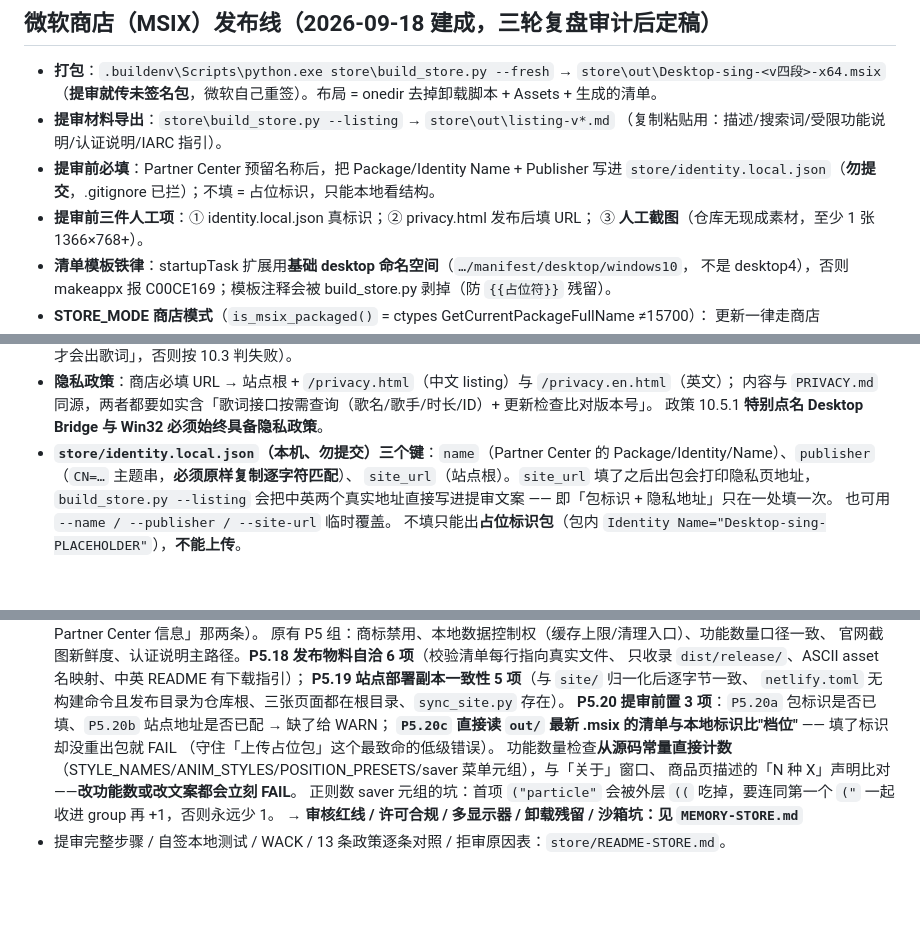
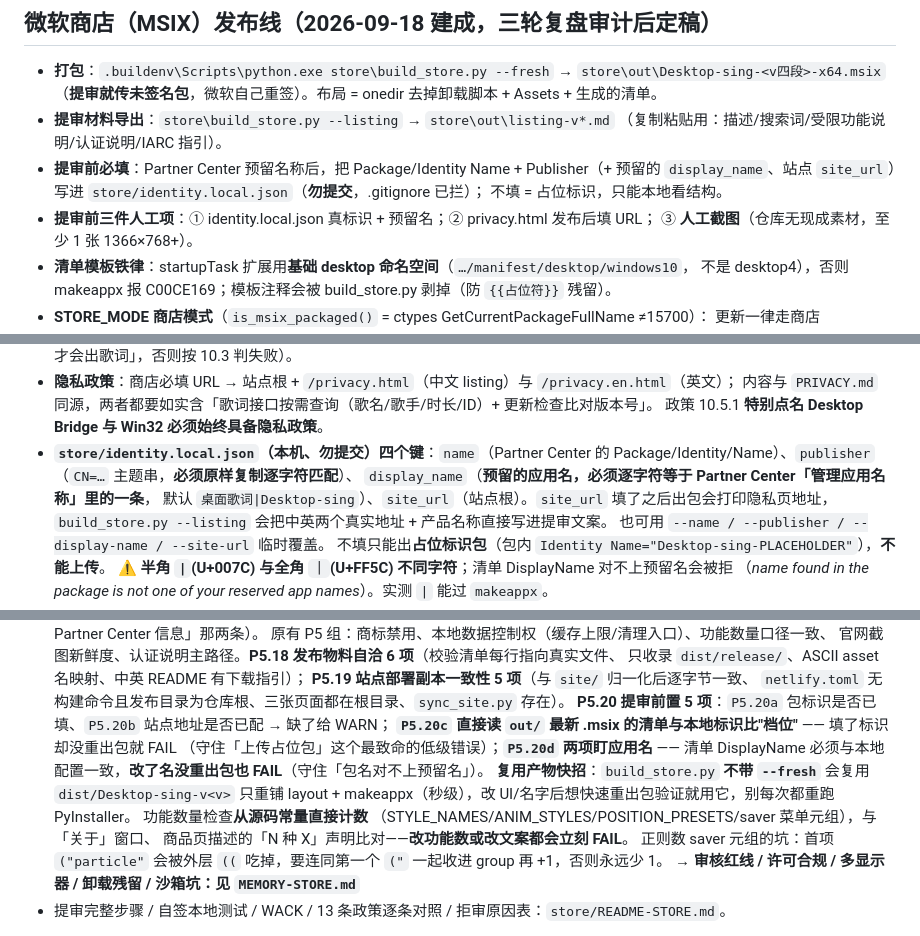
Before and after one commit to xiaohao8/Desktop-sing, a Markdown page: .workbuddy/memory/MEMORY.md, 3 parts joined by grey strips. Drawn GitHub-style; blank space fills up the shorter version.

```diff
--- a/.workbuddy/memory/MEMORY.md
+++ b/.workbuddy/memory/MEMORY.md
@@ -120,9 +120,10 @@
   （**提审就传未签名包**，微软自己重签）。布局 = onedir 去掉卸载脚本 + Assets + 生成的清单。
 - **提审材料导出**：`store\build_store.py --listing` → `store\out\listing-v*.md`
   （复制粘贴用：描述/搜索词/受限功能说明/认证说明/IARC 指引）。
-- **提审前必填**：Partner Center 预留名称后，把 Package/Identity Name + Publisher 写进
-  `store/identity.local.json`（**勿提交**，.gitignore 已拦）；不填 = 占位标识，只能本地看结构。
-- **提审前三件人工项**：① identity.local.json 真标识；② privacy.html 发布后填 URL；
+- **提审前必填**：Partner Center 预留名称后，把 Package/Identity Name + Publisher（+ 预留的
+  `display_name`、站点 `site_url`）写进 `store/identity.local.json`（**勿提交**，.gitignore 已拦）；
+  不填 = 占位标识，只能本地看结构。
+- **提审前三件人工项**：① identity.local.json 真标识 + 预留名；② privacy.html 发布后填 URL；
   ③ **人工截图**（仓库无现成素材，至少 1 张 1366×768+）。
 - **清单模板铁律**：startupTask 扩展用**基础 desktop 命名空间**（`…/manifest/desktop/windows10`，
   不是 desktop4），否则 makeappx 报 C00CE169；模板注释会被 build_store.py 剥掉（防 `{{占位符}}` 残留）。
@@ -144,10 +145,13 @@
 - **隐私政策**：商店必填 URL → 站点根 + `/privacy.html`（中文 listing）与 `/privacy.en.html`（英文）；
   内容与 `PRIVACY.md` 同源，两者都要如实含「歌词接口按需查询（歌名/歌手/时长/ID）+ 更新检查比对版本号」。
   政策 10.5.1 **特别点名 Desktop Bridge 与 Win32 必须始终具备隐私政策**。
-- **`store/identity.local.json`（本机、勿提交）三个键**：`name`（Partner Center 的
+- **`store/identity.local.json`（本机、勿提交）四个键**：`name`（Partner Center 的
   Package/Identity/Name）、`publisher`（`CN=…` 主题串，**必须原样复制逐字符匹配**）、
-  `site_url`（站点根）。`site_url` 填了之后出包会打印隐私页地址，`build_store.py --listing`
-  会把中英两个真实地址直接写进提审文案 —— 即「包标识 + 隐私地址」只在一处填一次。
-  也可用 `--name / --publisher / --site-url` 临时覆盖。
+  `display_name`（**预留的应用名，必须逐字符等于 Partner Center「管理应用名称」里的一条**，
+  默认 `桌面歌词|Desktop-sing`）、`site_url`（站点根）。`site_url` 填了之后出包会打印隐私页地址，
+  `build_store.py --listing` 会把中英两个真实地址 + 产品名称直接写进提审文案。
+  也可用 `--name / --publisher / --display-name / --site-url` 临时覆盖。
   不填只能出**占位标识包**（包内 `Identity Name="Desktop-sing-PLACEHOLDER"`），**不能上传**。
+  ⚠️ **半角 `|`(U+007C) 与全角 `｜`(U+FF5C) 不同字符**；清单 DisplayName 对不上预留名会被拒
+  （*name found in the package is not one of your reserved app names*）。实测 `|` 能过 `makeappx`。
 - **上线自检**：`store\audit_round3.py`（强制 STORE_MODE=True 真实实例化浮层+设置面板走 refresh()，
@@ -158,9 +162,12 @@
   只收录 `dist/release/`、ASCII asset 名映射、中英 README 有下载指引）；
   **P5.19 站点部署副本一致性 5 项**（与 `site/` 归一化后逐字节一致、
   `netlify.toml` 无构建命令且发布目录为仓库根、三张页面都在根目录、`sync_site.py` 存在）。
-  **P5.20 提审前置 3 项**：`P5.20a` 包标识是否已填、`P5.20b` 站点地址是否已配 → 缺了给 WARN；
+  **P5.20 提审前置 5 项**：`P5.20a` 包标识是否已填、`P5.20b` 站点地址是否已配 → 缺了给 WARN；
   **`P5.20c` 直接读 `out/` 最新 .msix 的清单与本地标识比"档位"** —— 填了标识却没重出包就 FAIL
-  （守住「上传占位包」这个最致命的低级错误）。
+  （守住「上传占位包」这个最致命的低级错误）；**`P5.20d` 两项盯应用名** —— 清单 DisplayName
+  必须与本地配置一致，**改了名没重出包也 FAIL**（守住「包名对不上预留名」）。
+  **复用产物快招**：`build_store.py` **不带 `--fresh`** 会复用 `dist/Desktop-sing-v<v>` 只重铺
+  layout + makeappx（秒级），改 UI/名字后想快速重出包验证就用它，别每次都重跑 PyInstaller。
   功能数量检查**从源码常量直接计数**
   （STYLE_NAMES/ANIM_STYLES/POSITION_PRESETS/saver 菜单元组），与「关于」窗口、
   商品页描述的「N 种 X」声明比对——**改功能数或改文案都会立刻 FAIL**。
```
Also changed, not shown: other parts of .workbuddy/memory/MEMORY.md (+1 -1 lines), .workbuddy/memory/2026-09-19.md (+38 -0 lines).
